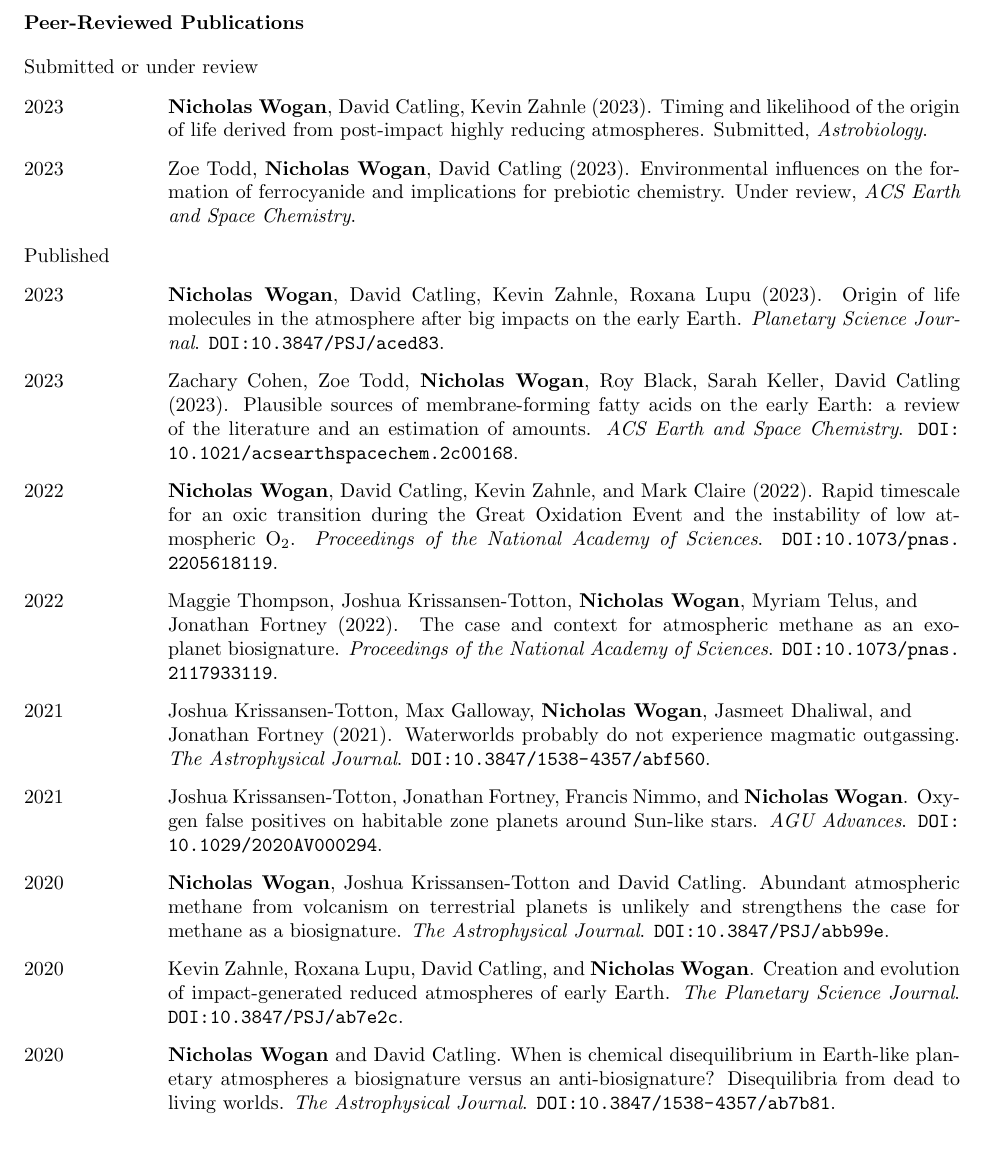
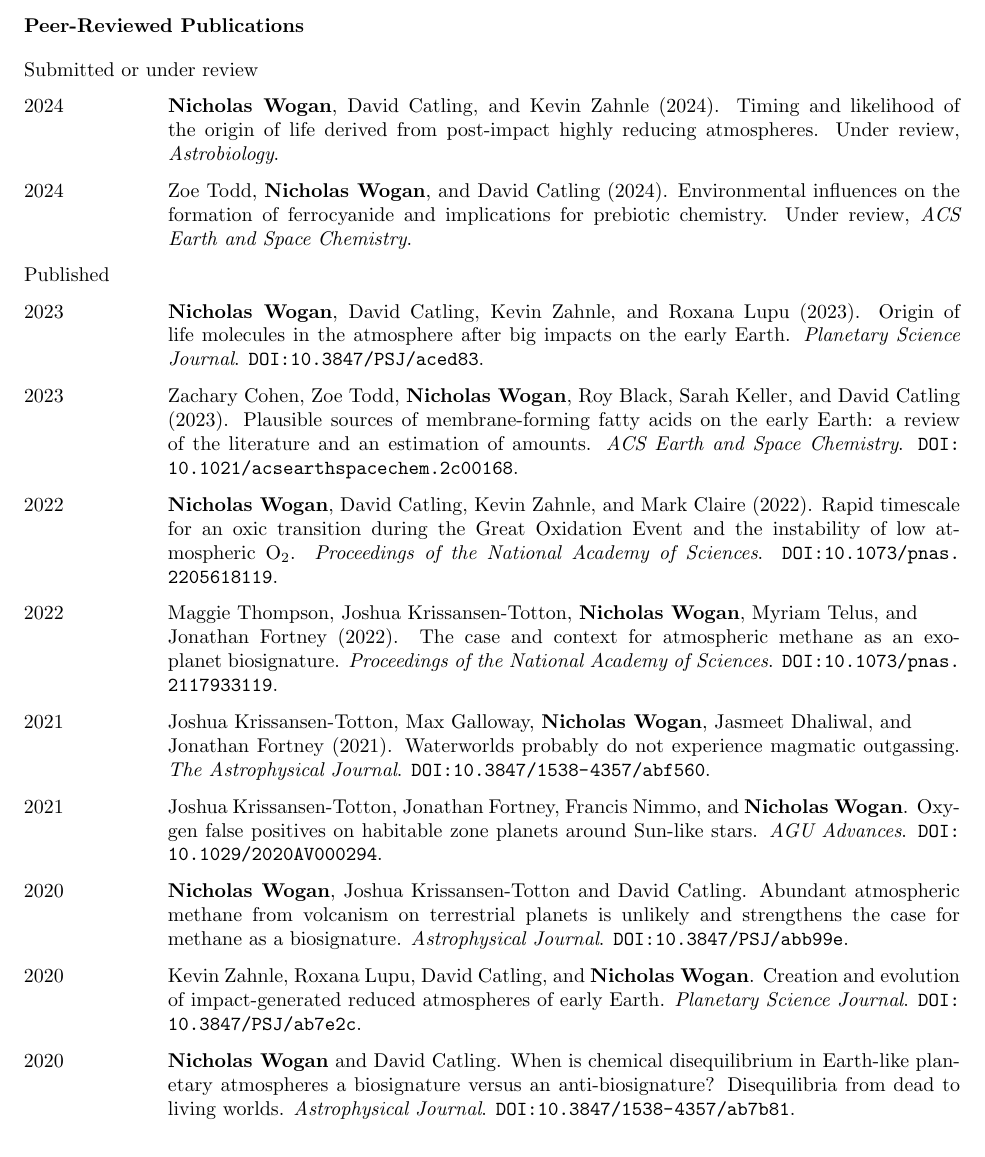
Before and after one commit to Nicholaswogan/Nicholaswogan.github.io, a LaTeX CV (files/Wogan_Nicholas_CV.tex): part of page 2 of 3, cut so that both start at the same text. Compiled offline with pdfLaTeX.

Commit message:
updated cv

```diff
--- a/files/Wogan_Nicholas_CV.tex
+++ b/files/Wogan_Nicholas_CV.tex
@@ -96,19 +96,21 @@ Date generated: \today
 \noindent Submitted or under review
 
 \begin{cvlist}
-\item[2023]
-  \textbf{Nicholas Wogan}, David Catling, Kevin Zahnle (2023). Timing and likelihood of the origin of life derived from post-impact highly    reducing atmospheres. Submitted, \emph{Astrobiology}.
-\item[2023]
-  Zoe Todd, \textbf{Nicholas Wogan}, David Catling (2023). Environmental influences on the formation of ferrocyanide and implications for prebiotic chemistry. Under review, \emph{ACS Earth and Space Chemistry}.
+% \item[2024]
+%   \textbf{Nicholas Wogan}, Natasha Batalha, Kevin Zahnle, Joshua Krissansen-Totton, Shang-Min Tsai, and Renyu Hu (2024). JWST observations of K2-18b can be explained by a gas-rich mini-Neptune with no habitable surface. Under review, \emph{Astrophysical Journal Letters}.
+\item[2024]
+  \textbf{Nicholas Wogan}, David Catling, and Kevin Zahnle (2024). Timing and likelihood of the origin of life derived from post-impact highly reducing atmospheres. Under review, \emph{Astrobiology}.
+\item[2024]
+  Zoe Todd, \textbf{Nicholas Wogan}, and David Catling (2024). Environmental influences on the formation of ferrocyanide and implications for prebiotic chemistry. Under review, \emph{ACS Earth and Space Chemistry}.
 \end{cvlist}
 
 \noindent Published
 
 \begin{cvlist}
 \item[2023]
-  \textbf{Nicholas Wogan}, David Catling, Kevin Zahnle, Roxana Lupu (2023). Origin of life molecules in the atmosphere after big impacts on the early Earth. \emph{Planetary Science Journal}. \href{https://doi.org/10.3847/PSJ/aced83}{\nolinkurl{DOI:10.3847/PSJ/aced83}}.
+  \textbf{Nicholas Wogan}, David Catling, Kevin Zahnle, and Roxana Lupu (2023). Origin of life molecules in the atmosphere after big impacts on the early Earth. \emph{Planetary Science Journal}. \href{https://doi.org/10.3847/PSJ/aced83}{\nolinkurl{DOI:10.3847/PSJ/aced83}}.
 \item[2023]
-  Zachary Cohen, Zoe Todd, \textbf{Nicholas Wogan}, Roy Black, Sarah Keller, David Catling (2023). Plausible sources of membrane-forming fatty acids on the early Earth: a review of the literature and an estimation of amounts. \emph{ACS Earth and Space Chemistry}. \href{https://doi.org/10.1021/acsearthspacechem.2c00168}{\nolinkurl{DOI:10.1021/acsearthspacechem.2c00168}}.
+  Zachary Cohen, Zoe Todd, \textbf{Nicholas Wogan}, Roy Black, Sarah Keller, and David Catling (2023). Plausible sources of membrane-forming fatty acids on the early Earth: a review of the literature and an estimation of amounts. \emph{ACS Earth and Space Chemistry}. \href{https://doi.org/10.1021/acsearthspacechem.2c00168}{\nolinkurl{DOI:10.1021/acsearthspacechem.2c00168}}.
 \item[2022]
   \textbf{Nicholas Wogan}, David Catling, Kevin Zahnle, and Mark Claire (2022). Rapid timescale for an oxic transition during the Great Oxidation Event and the instability of low atmospheric O$_2$. \emph{Proceedings of the National Academy of Sciences}. \href{https://doi.org/10.1073/pnas.2205618119}{\nolinkurl{DOI:10.1073/pnas.2205618119}}.
 \item[2022]
@@ -118,11 +120,11 @@ Date generated: \today
 \item[2021]
   Joshua Krissansen-Totton, Jonathan Fortney, Francis Nimmo, and \textbf{Nicholas Wogan}. Oxygen false positives on habitable zone planets around Sun-like stars. \emph{AGU Advances}. \href{https://doi.org/10.1029/2020AV000294}{\nolinkurl{DOI:10.1029/2020AV000294}}.
 \item[2020]
-  \textbf{Nicholas Wogan}, Joshua Krissansen-Totton and David Catling. Abundant atmospheric methane from volcanism on terrestrial planets is unlikely and strengthens the case for methane as a biosignature. \emph{The Astrophysical Journal}. \href{https://doi.org/10.3847/PSJ/abb99e}{\nolinkurl{DOI:10.3847/PSJ/abb99e}}.
+  \textbf{Nicholas Wogan}, Joshua Krissansen-Totton and David Catling. Abundant atmospheric methane from volcanism on terrestrial planets is unlikely and strengthens the case for methane as a biosignature. \emph{Astrophysical Journal}. \href{https://doi.org/10.3847/PSJ/abb99e}{\nolinkurl{DOI:10.3847/PSJ/abb99e}}.
 \item[2020]
-  Kevin Zahnle, Roxana Lupu, David Catling, and \textbf{Nicholas Wogan}. Creation and evolution of impact-generated reduced atmospheres of early Earth. \emph{The Planetary Science Journal}. \href{https://doi.org/10.3847/PSJ/ab7e2c}{\nolinkurl{DOI:10.3847/PSJ/ab7e2c}}.
+  Kevin Zahnle, Roxana Lupu, David Catling, and \textbf{Nicholas Wogan}. Creation and evolution of impact-generated reduced atmospheres of early Earth. \emph{Planetary Science Journal}. \href{https://doi.org/10.3847/PSJ/ab7e2c}{\nolinkurl{DOI:10.3847/PSJ/ab7e2c}}.
 \item[2020]
-  \textbf{Nicholas Wogan} and David Catling. When is chemical disequilibrium in Earth-like planetary atmospheres a biosignature versus an anti-biosignature? Disequilibria from dead to living worlds. \emph{The Astrophysical Journal}. \href{https://doi.org/10.3847/1538-4357/ab7b81}{\nolinkurl{DOI:10.3847/1538-4357/ab7b81}}.
+  \textbf{Nicholas Wogan} and David Catling. When is chemical disequilibrium in Earth-like planetary atmospheres a biosignature versus an anti-biosignature? Disequilibria from dead to living worlds. \emph{Astrophysical Journal}. \href{https://doi.org/10.3847/1538-4357/ab7b81}{\nolinkurl{DOI:10.3847/1538-4357/ab7b81}}.
 \end{cvlist}
 
 \section{Selected Conference Presentations}
```
Also changed, not shown: files/Wogan_Nicholas_CV.pdf.
